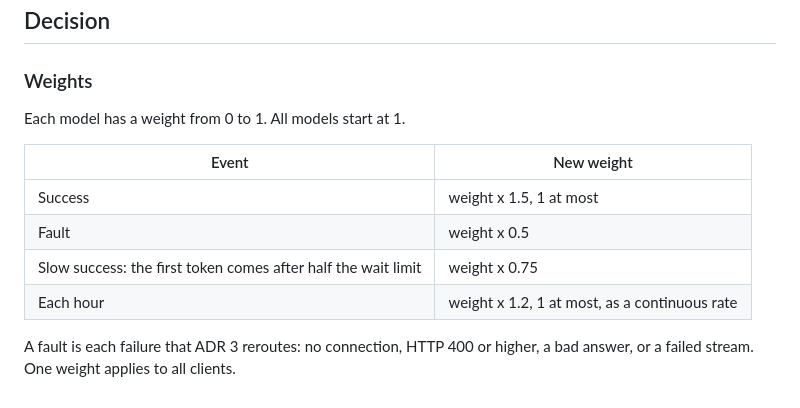
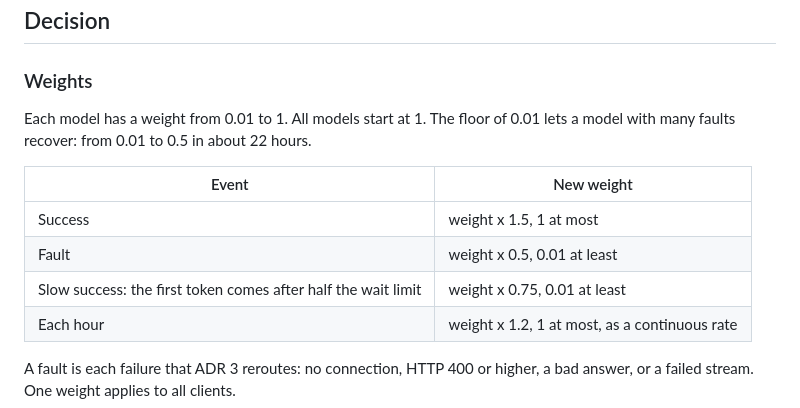
Before and after one commit to nemoe7/daedalus, a Markdown page: docs/adr/0004-penalties.md, the part around the change. Drawn GitHub-style.

Commit message:
docs: add the 0.01 weight floor to the penalties ADR
Co-authored-by: arena-agent <297053741+arena-agent@users.noreply.github.com>

```diff
--- a/docs/adr/0004-penalties.md
+++ b/docs/adr/0004-penalties.md
@@ -14,13 +14,13 @@ conversation can also move between models from one turn to the next.
 
 ### Weights
 
-Each model has a weight from 0 to 1. All models start at 1.
+Each model has a weight from 0.01 to 1. All models start at 1. The floor of 0.01 lets a model with many faults recover: from 0.01 to 0.5 in about 22 hours.
 
 | Event | New weight |
 | --- | --- |
 | Success | weight x 1.5, 1 at most |
-| Fault | weight x 0.5 |
-| Slow success: the first token comes after half the wait limit | weight x 0.75 |
+| Fault | weight x 0.5, 0.01 at least |
+| Slow success: the first token comes after half the wait limit | weight x 0.75, 0.01 at least |
 | Each hour | weight x 1.2, 1 at most, as a continuous rate |
 
 A fault is each failure that ADR 3 reroutes: no connection, HTTP 400 or higher, a bad answer,
```
